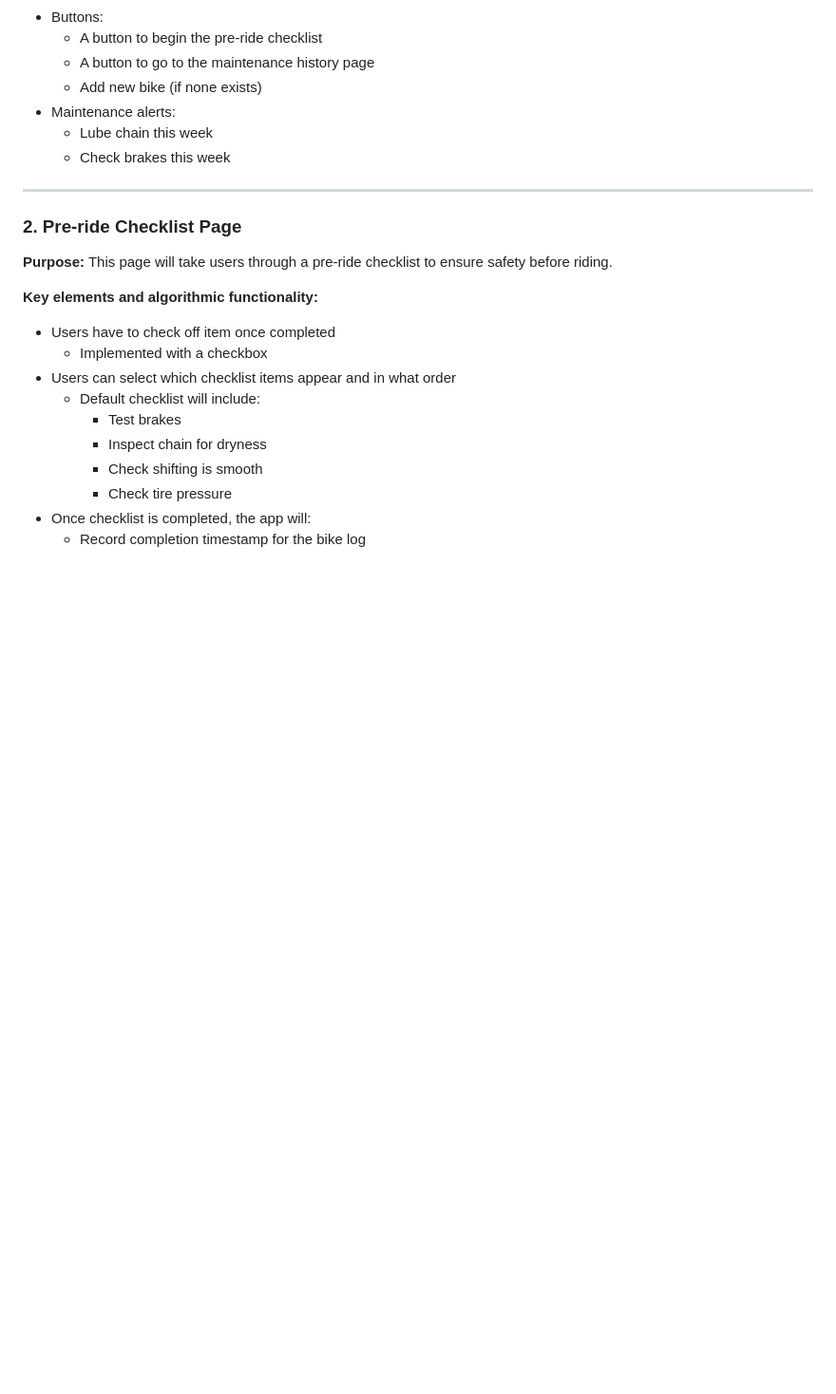
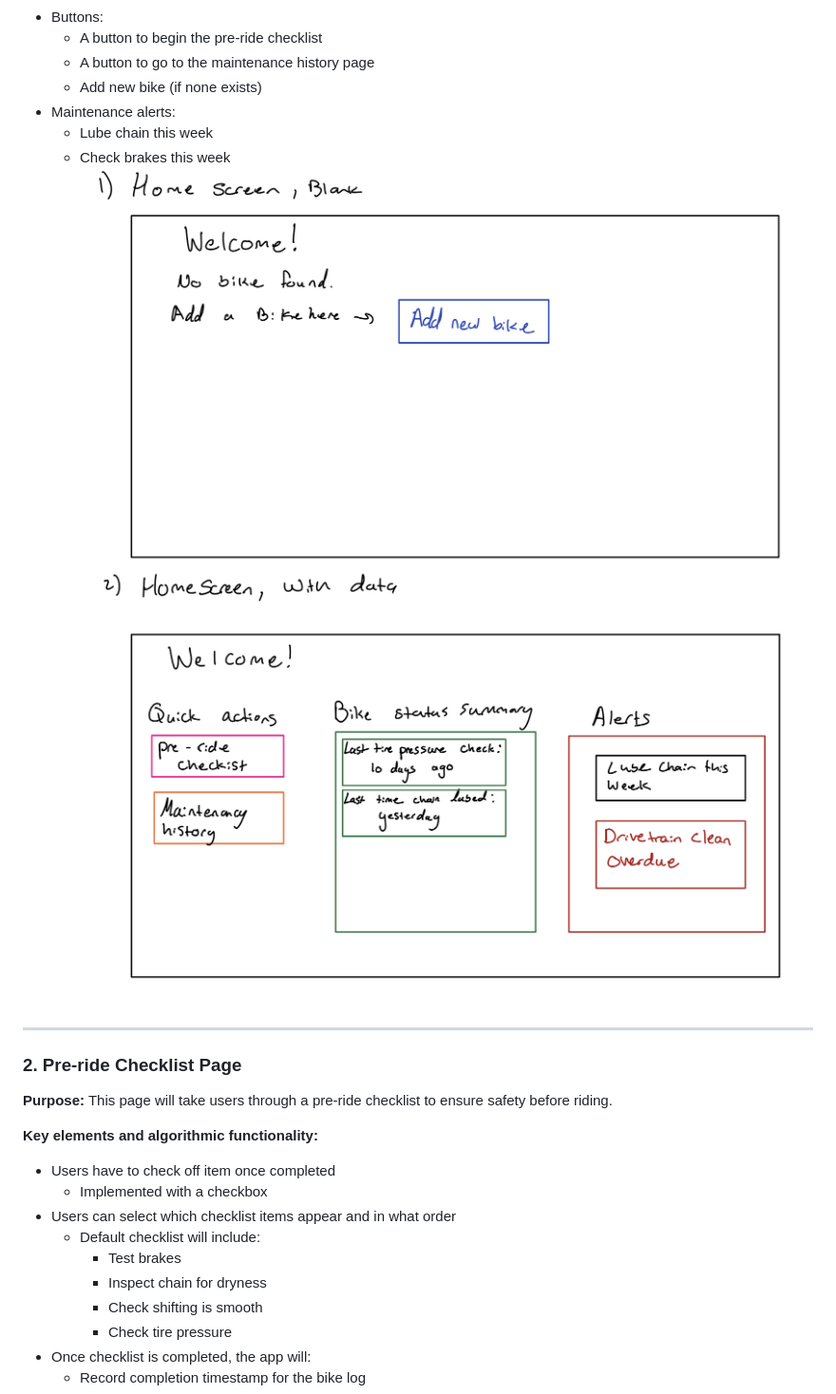
Before and after one commit to larakawasme/CPEN221A-Project, a Markdown page: SPECIFICATION.Md, the part around one of its changes. Shown at 95% size. GitHub-like rendering; blank space fills up the shorter version.

Commit message:
Update SPECIFICATION.Md
test

```diff
--- a/SPECIFICATION.Md
+++ b/SPECIFICATION.Md
@@ -33,7 +33,8 @@ Pedal Prep is an application that guides cyclists through pre-ride safety checks
 - Maintenance alerts:
   - Lube chain this week
   - Check brakes this week
-
+![Blank home screen](images/sketch1_home_screen_blank.png)
+![Home screen with data](images/sketch2_home_screen_with_data.png)
 ---
 
 ### 2. Pre-ride Checklist Page
```
Also changed, not shown: other parts of SPECIFICATION.Md (+1 -1 lines).
